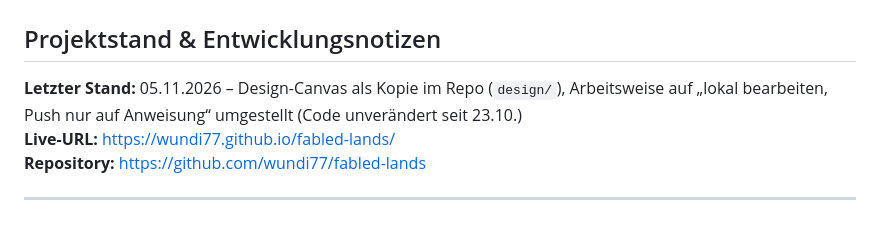
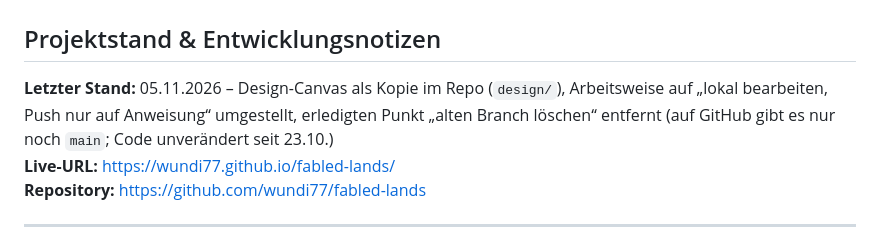
Before and after one commit to wundi77/fabled-lands, a Markdown page: NOTIZ.md, the part around the change. Drawn GitHub-style.

Commit message:
Update NOTIZ status before push
Co-Authored-By: Claude Opus 5.5 <noreply@anthropic.com>

```diff
--- a/NOTIZ.md
+++ b/NOTIZ.md
@@ -1,7 +1,7 @@
 # Fabled Lands – Companion App
 ## Projektstand & Entwicklungsnotizen
 
-**Letzter Stand:** 05.11.2026 – Design-Canvas als Kopie im Repo (`design/`), Arbeitsweise auf „lokal bearbeiten, Push nur auf Anweisung“ umgestellt (Code unverändert seit 23.10.)
+**Letzter Stand:** 05.11.2026 – Design-Canvas als Kopie im Repo (`design/`), Arbeitsweise auf „lokal bearbeiten, Push nur auf Anweisung“ umgestellt, erledigten Punkt „alten Branch löschen“ entfernt (auf GitHub gibt es nur noch `main`; Code unverändert seit 23.10.)
 **Live-URL:** https://wundi77.github.io/fabled-lands/
 **Repository:** https://github.com/wundi77/fabled-lands
 
```
